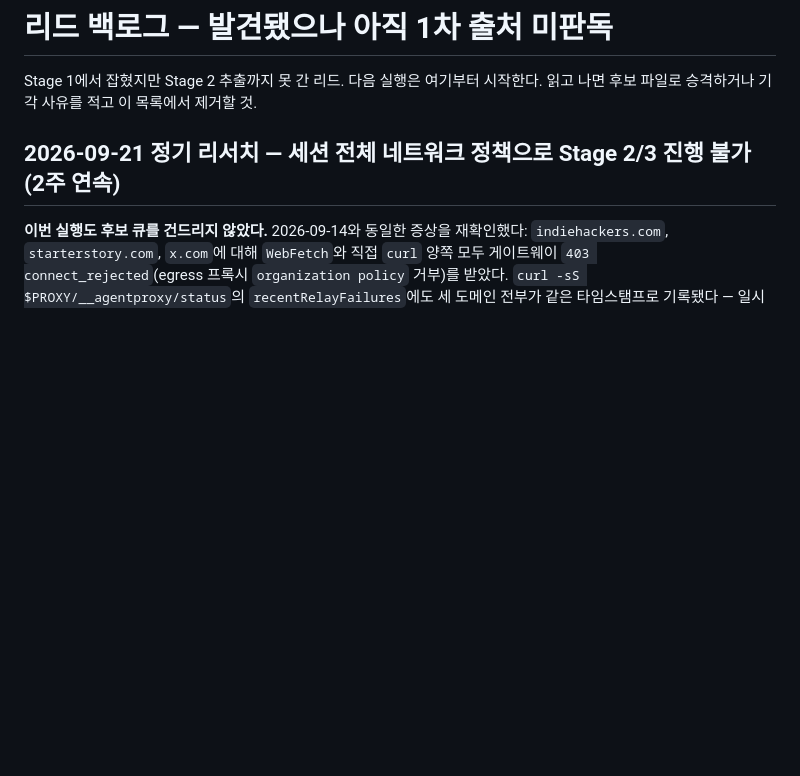
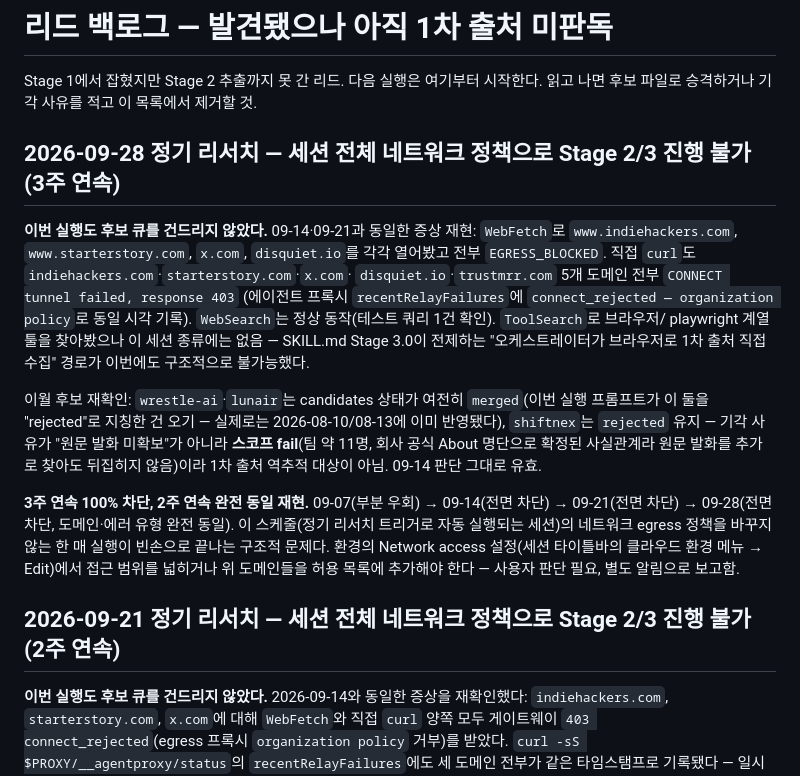
Before and after one commit to shokubase/micro-founders, a Markdown page: data/candidates/_leads_backlog.md, the part around the change. Drawn GitHub-style; blank space fills up the shorter version.

Commit message:
docs: 정기 리서치 실행 불가 기록 — 3주 연속 세션 네트워크 정책이 연구 소스 전부 차단
신규 후보 0건. indiehackers/starterstory/x.com/disquiet.io/trustmrr 전부 egress 403 (09-14, 09-21과 동일 증상 3연속 재현). WebSearch만으로 Stage 3 강행은 파이프라인 원칙 위반이라 보류. 이월 후보 재확인: wrestle-ai/lunair는 merged 상태 유지(이번 프롬프트의 rejected 지칭은 오기), shiftnex는 스코프 fail로 재작업 불필요.

Co-Authored-By: Claude Sonnet 5 <noreply@anthropic.com>
Claude-Session: https://claude.ai/code/session_01BtydtKVXkyQe4trLWgHWtc

```diff
--- a/data/candidates/_leads_backlog.md
+++ b/data/candidates/_leads_backlog.md
@@ -2,6 +2,30 @@
 
 Stage 1에서 잡혔지만 Stage 2 추출까지 못 간 리드. 다음 실행은 여기부터 시작한다.
 읽고 나면 후보 파일로 승격하거나 기각 사유를 적고 이 목록에서 제거할 것.
+
+## 2026-09-28 정기 리서치 — 세션 전체 네트워크 정책으로 Stage 2/3 진행 불가 (3주 연속)
+
+**이번 실행도 후보 큐를 건드리지 않았다.** 09-14·09-21과 동일한 증상 재현: `WebFetch`로
+`www.indiehackers.com`, `www.starterstory.com`, `x.com`, `disquiet.io`를 각각 열어봤고
+전부 `EGRESS_BLOCKED`. 직접 `curl`도 `indiehackers.com`·`starterstory.com`·`x.com`·
+`disquiet.io`·`trustmrr.com` 5개 도메인 전부 `CONNECT tunnel failed, response 403`
+(에이전트 프록시 `recentRelayFailures`에 `connect_rejected — organization policy`로
+동일 시각 기록). `WebSearch`는 정상 동작(테스트 쿼리 1건 확인). `ToolSearch`로 브라우저/
+playwright 계열 툴을 찾아봤으나 이 세션 종류에는 없음 — SKILL.md Stage 3.0이 전제하는
+"오케스트레이터가 브라우저로 1차 출처 직접 수집" 경로가 이번에도 구조적으로 불가능했다.
+
+이월 후보 재확인: `wrestle-ai`·`lunair`는 candidates 상태가 여전히 `merged`(이번 실행
+프롬프트가 이 둘을 "rejected"로 지칭한 건 오기 — 실제로는 2026-08-10/08-13에 이미
+반영됐다), `shiftnex`는 `rejected` 유지 — 기각 사유가 "원문 발화 미확보"가 아니라
+**스코프 fail**(팀 약 11명, 회사 공식 About 명단으로 확정된 사실관계라 원문 발화를
+추가로 찾아도 뒤집히지 않음)이라 1차 출처 역추적 대상이 아님. 09-14 판단 그대로 유효.
+
+**3주 연속 100% 차단, 2주 연속 완전 동일 재현.** 09-07(부분 우회) → 09-14(전면 차단) →
+09-21(전면 차단) → 09-28(전면 차단, 도메인·에러 유형 완전 동일). 이 스케줄(정기 리서치
+트리거로 자동 실행되는 세션)의 네트워크 egress 정책을 바꾸지 않는 한 매 실행이 빈손으로
+끝나는 구조적 문제다. 환경의 Network access 설정(세션 타이틀바의 클라우드 환경 메뉴 →
+Edit)에서 접근 범위를 넓히거나 위 도메인들을 허용 목록에 추가해야 한다 — 사용자 판단 필요,
+별도 알림으로 보고함.
 
 ## 2026-09-21 정기 리서치 — 세션 전체 네트워크 정책으로 Stage 2/3 진행 불가 (2주 연속)
 
```
